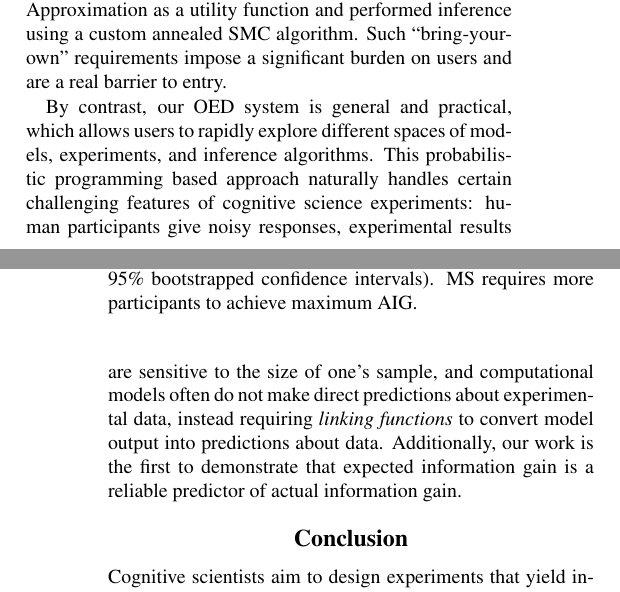
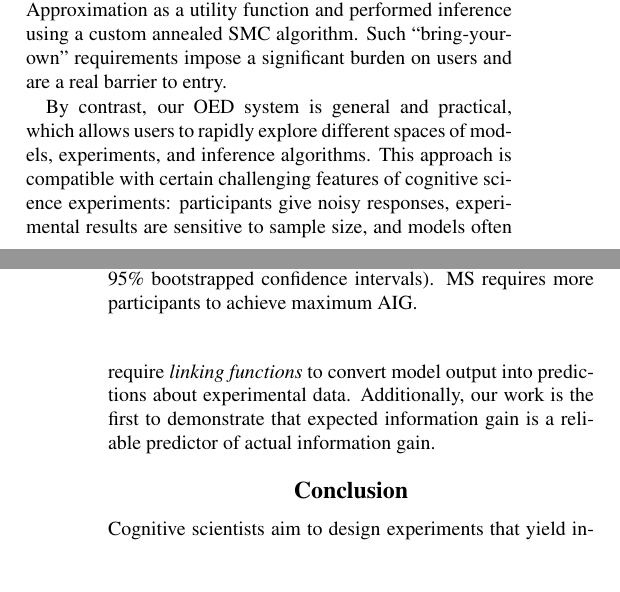
Before and after one commit to mhtess/oed, a LaTeX paper (tex/oed_cogsci_2018.tex): two parts of the columns of pages 5 and 6 of 6, joined at a grey line, cut so that both start at the same text, the shorter picture padded with empty space. Compiled offline with pdfLaTeX.

Commit message:
tone down a discussion paragraph

```diff
--- a/tex/oed_cogsci_2018.tex
+++ b/tex/oed_cogsci_2018.tex
@@ -531,7 +531,7 @@ For example, they compared six memory retention models using Fisher Information
 Such ``bring-your-own'' requirements impose a significant burden on users and are a real barrier to entry.
 
 By contrast, our OED system is general and practical, which allows users to rapidly explore different spaces of models, experiments, and inference algorithms.
-This probabilistic programming based approach naturally handles certain challenging features of cognitive science experiments: human participants give noisy responses, experimental results are sensitive to the size of one's sample, and computational models often do not make direct predictions about experimental data, instead requiring \emph{linking functions} to convert model output into predictions about data.
+This approach is compatible with certain challenging features of cognitive science experiments: participants give noisy responses, experimental results are sensitive to sample size, and models often require \emph{linking functions} to convert model output into predictions about experimental data.
 Additionally, our work is the first to demonstrate that expected information gain is a reliable predictor of actual information gain.
 
 \section{Conclusion}
```
